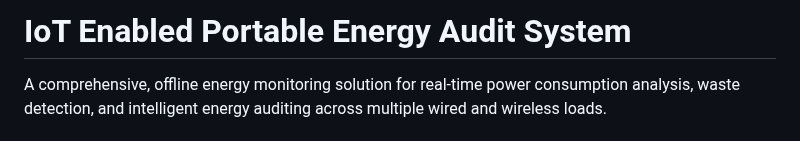
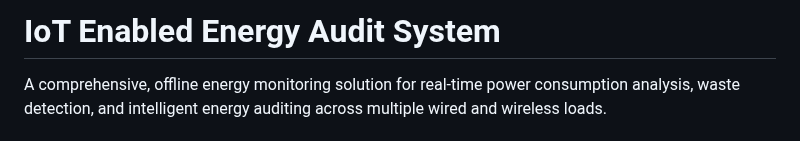
Before and after one commit to derekzyl/energy-audit-system, a Markdown page: README.md, the part around the change. Drawn GitHub-style.

Commit message:
Update README.md to reflect project name change from "Portable Energy Audit System" to "Energy Audit System".

```diff
--- a/README.md
+++ b/README.md
@@ -1,4 +1,4 @@
-# IoT Enabled Portable Energy Audit System
+# IoT Enabled  Energy Audit System
 
 A comprehensive, offline energy monitoring solution for real-time power consumption analysis, waste detection, and intelligent energy auditing across multiple wired and wireless loads.
 
```
